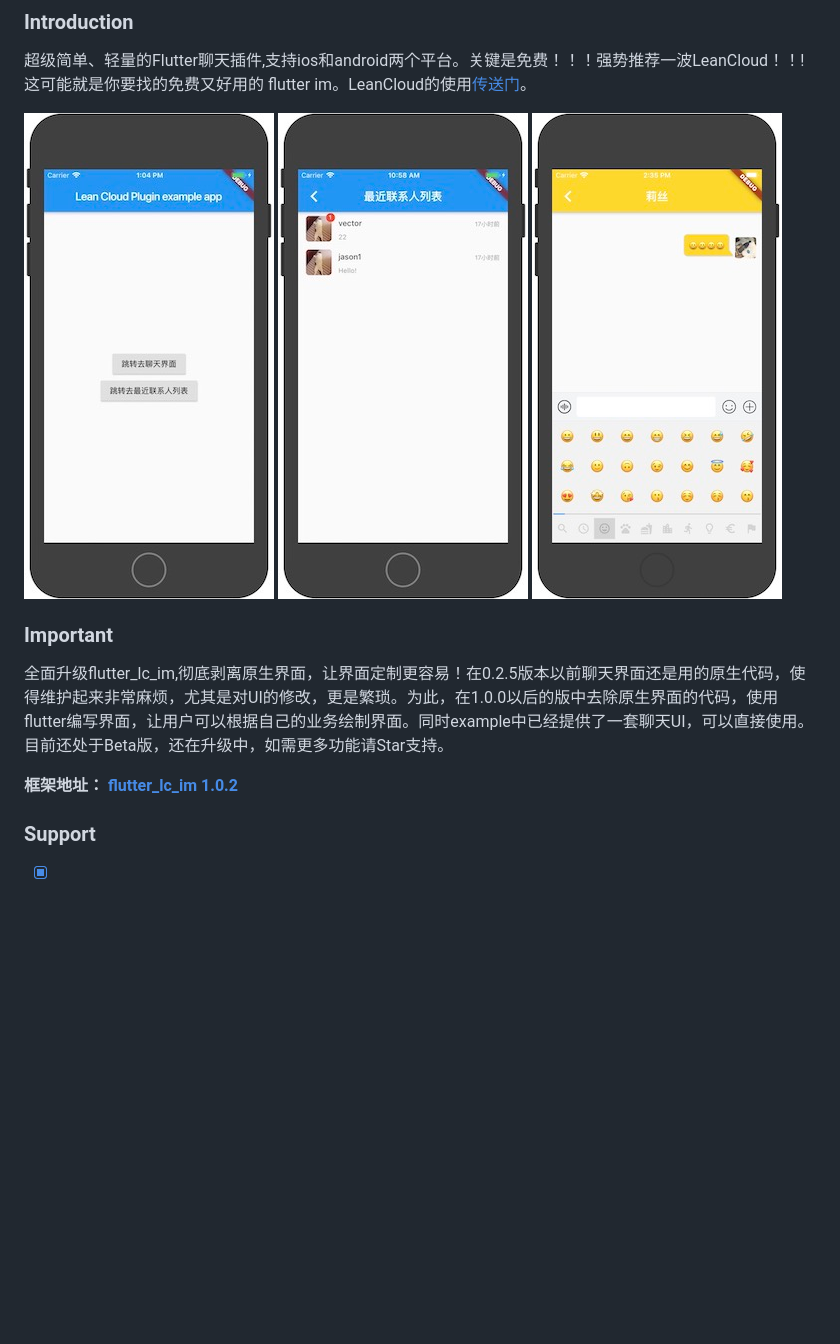
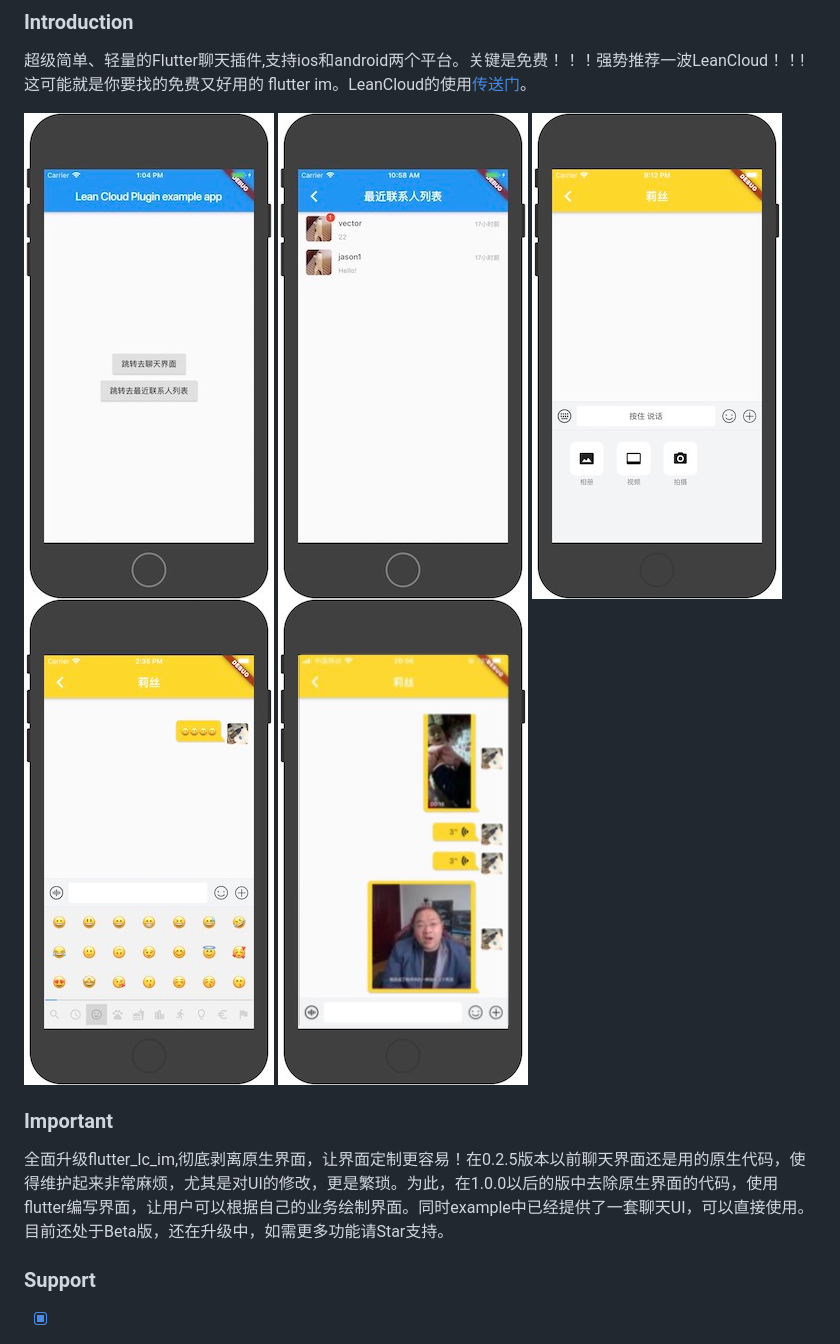
Before and after one commit to 451518849/flutter_lc_im, a Markdown page: README.md, the part around the change. Rendered like a GitHub page; pictures changed too: chat1.jpeg (added), chat3.jpeg (added); blank space fills up the shorter version.

Commit message:
body:docs image

```diff
--- a/README.md
+++ b/README.md
@@ -9,14 +9,12 @@
 
 ![](index.jpeg)
 ![](list.jpeg)
-![](chat.jpeg)
+![](chat1.jpeg)
+![](chat2.jpeg)
+![](chat3.jpeg)
 
 ### Important
 全面升级flutter_lc_im,彻底剥离原生界面，让界面定制更容易！在0.2.5版本以前聊天界面还是用的原生代码，使得维护起来非常麻烦，尤其是对UI的修改，更是繁琐。为此，在1.0.0以后的版中去除原生界面的代码，使用flutter编写界面，让用户可以根据自己的业务绘制界面。同时example中已经提供了一套聊天UI，可以直接使用。目前还处于Beta版，还在升级中，如需更多功能请Star支持。
-
-**框架地址：
-[flutter_lc_im 1.0.2](https://pub.dev/packages/flutter_lc_im#-readme-tab-)**
-
 
 ### Support
 
```
Also changed, not shown: chat2.jpeg (renamed from chat.jpeg), 1 other file.
